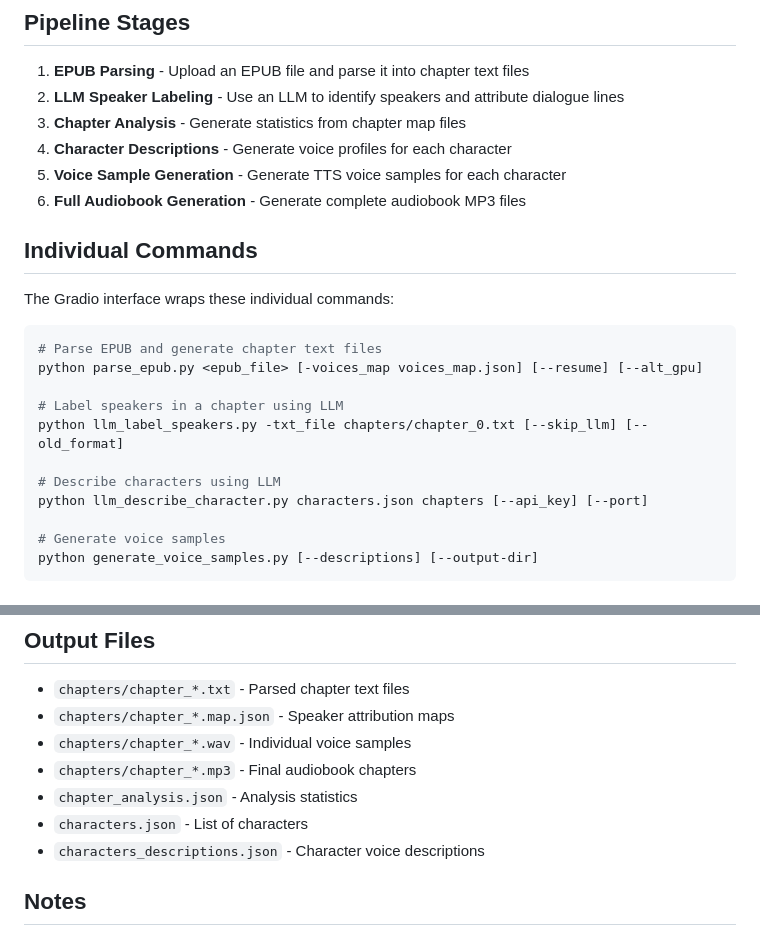
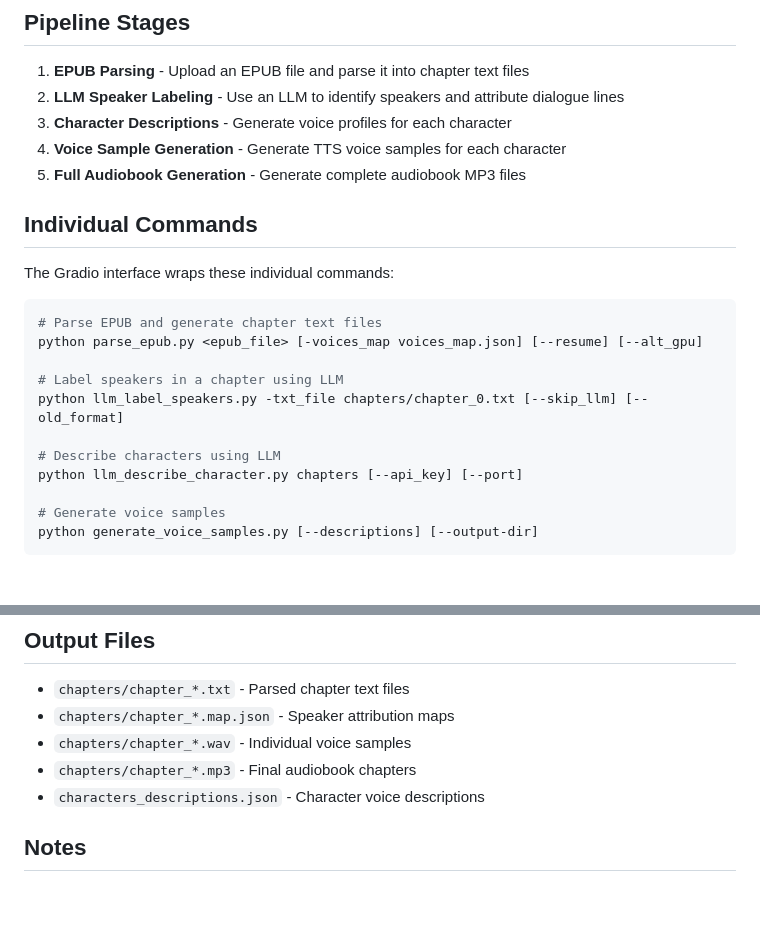
Before and after one commit to JohnBehrend/AudioBookGenerator, a Markdown page: README.md, 2 parts joined by grey strips. GitHub-like rendering; blank space fills up the shorter version.

Commit message:
Update readme for current structure

```diff
--- a/README.md
+++ b/README.md
@@ -15,10 +15,9 @@ Then open the provided URL (typically http://127.0.0.1:7860) in your browser.
 
 1. **EPUB Parsing** - Upload an EPUB file and parse it into chapter text files
 2. **LLM Speaker Labeling** - Use an LLM to identify speakers and attribute dialogue lines
-3. **Chapter Analysis** - Generate statistics from chapter map files
-4. **Character Descriptions** - Generate voice profiles for each character
-5. **Voice Sample Generation** - Generate TTS voice samples for each character
-6. **Full Audiobook Generation** - Generate complete audiobook MP3 files
+3. **Character Descriptions** - Generate voice profiles for each character
+4. **Voice Sample Generation** - Generate TTS voice samples for each character
+5. **Full Audiobook Generation** - Generate complete audiobook MP3 files
 
 ## Individual Commands
 
@@ -32,7 +31,7 @@ python parse_epub.py <epub_file> [-voices_map voices_map.json] [--resume] [--alt
 python llm_label_speakers.py -txt_file chapters/chapter_0.txt [--skip_llm] [--old_format]
 
 # Describe characters using LLM
-python llm_describe_character.py characters.json chapters [--api_key] [--port]
+python llm_describe_character.py chapters [--api_key] [--port]
 
 # Generate voice samples
 python generate_voice_samples.py [--descriptions] [--output-dir]
@@ -115,8 +114,6 @@ The pipeline uses an OpenAI-compatible API (LM Studio by default):
 - `chapters/chapter_*.map.json` - Speaker attribution maps
 - `chapters/chapter_*.wav` - Individual voice samples
 - `chapters/chapter_*.mp3` - Final audiobook chapters
-- `chapter_analysis.json` - Analysis statistics
-- `characters.json` - List of characters
 - `characters_descriptions.json` - Character voice descriptions
 
 ## Notes
```
